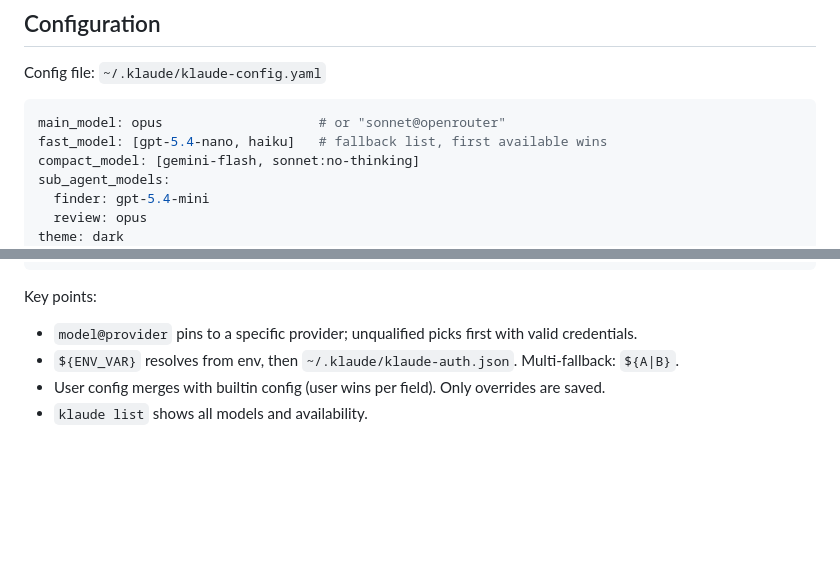
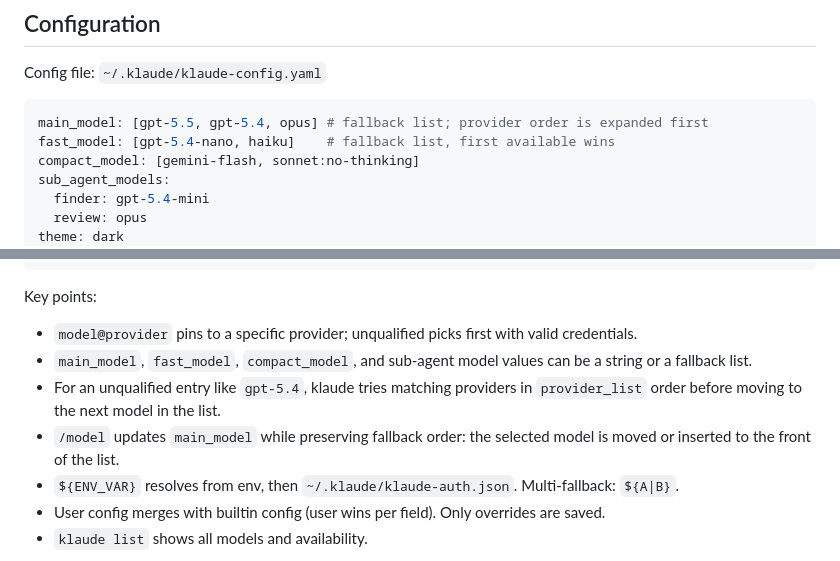
Before and after one commit to inspirepan/agent-skills, a Markdown page: klaude-config/SKILL.md, 2 parts joined by grey strips. Rendered like a GitHub page; blank space fills up the shorter version.

````diff
--- a/klaude-config/SKILL.md
+++ b/klaude-config/SKILL.md
@@ -14,8 +14,8 @@ Quick reference for klaude-code's configuration system, skill management, and me
 Config file: `~/.klaude/klaude-config.yaml`
 
 ```yaml
-main_model: opus                    # or "sonnet@openrouter"
-fast_model: [gpt-5.4-nano, haiku]   # fallback list, first available wins
+main_model: [gpt-5.5, gpt-5.4, opus] # fallback list; provider order is expanded first
+fast_model: [gpt-5.4-nano, haiku]    # fallback list, first available wins
 compact_model: [gemini-flash, sonnet:no-thinking]
 sub_agent_models:
   finder: gpt-5.4-mini
@@ -34,6 +34,9 @@ provider_list:
 
 Key points:
 - `model@provider` pins to a specific provider; unqualified picks first with valid credentials.
+- `main_model`, `fast_model`, `compact_model`, and sub-agent model values can be a string or a fallback list.
+- For an unqualified entry like `gpt-5.4`, klaude tries matching providers in `provider_list` order before moving to the next model in the list.
+- `/model` updates `main_model` while preserving fallback order: the selected model is moved or inserted to the front of the list.
 - `${ENV_VAR}` resolves from env, then `~/.klaude/klaude-auth.json`. Multi-fallback: `${A|B}`.
 - User config merges with builtin config (user wins per field). Only overrides are saved.
 - `klaude list` shows all models and availability.
````
Also changed, not shown: klaude-config/references/config-file.md (+9 -1 lines).
